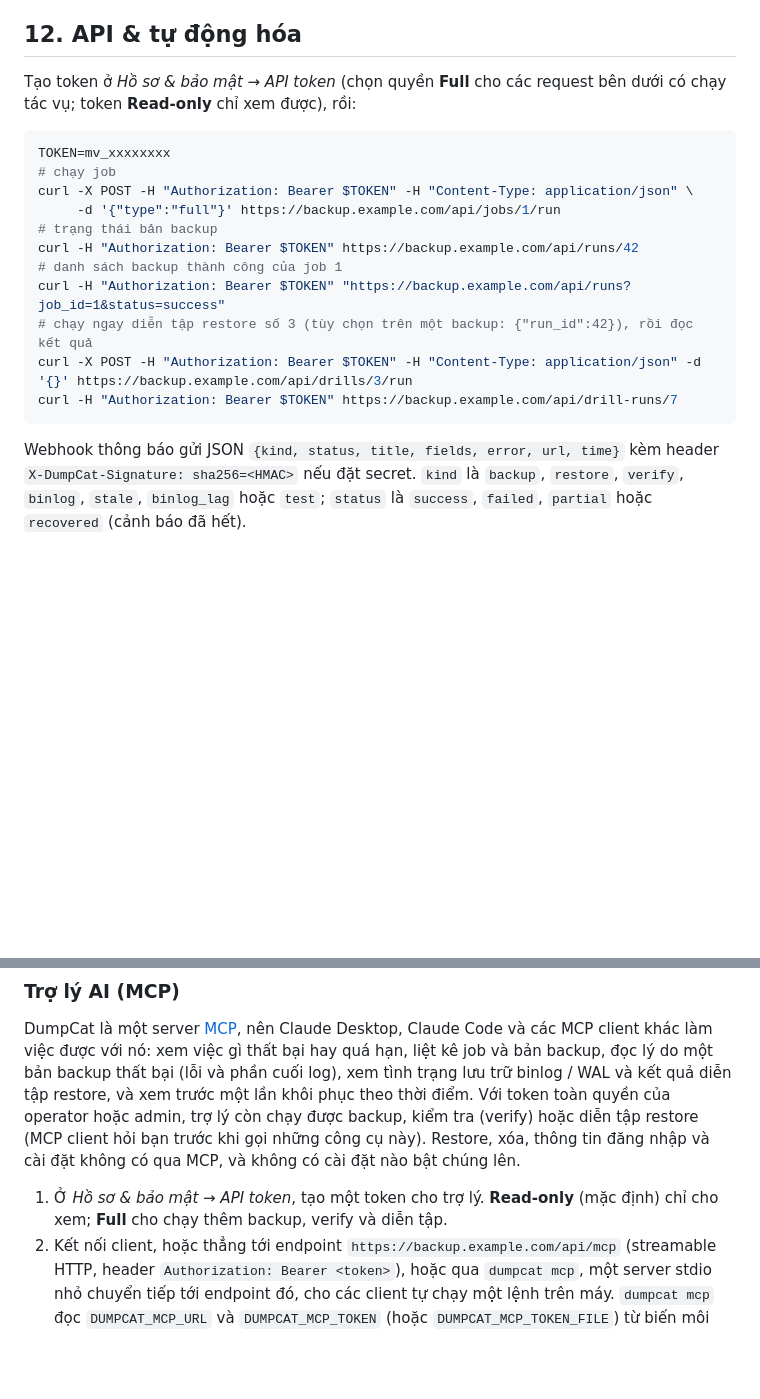
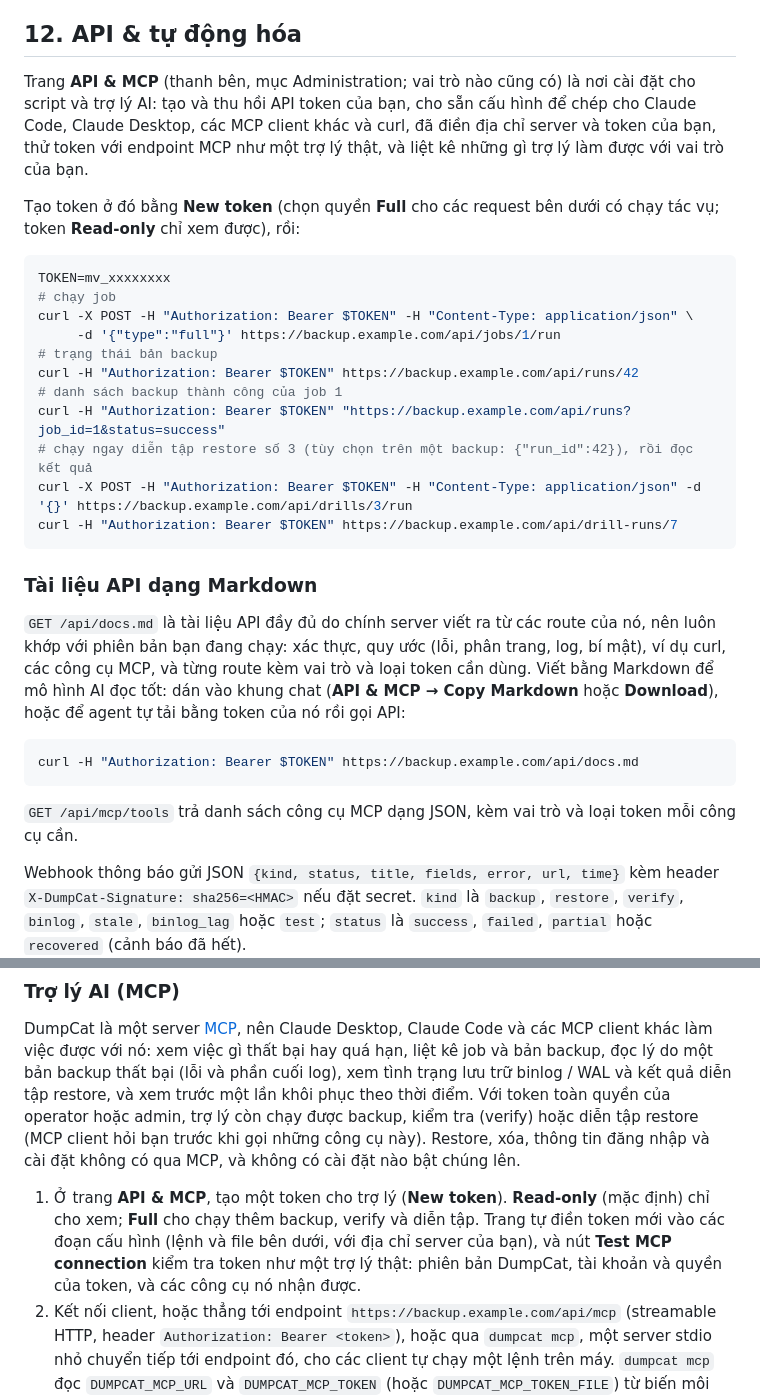
Before and after one commit to theweakestharrison/dumpcat, a Markdown page: docs/manual.vi.md, 2 parts joined by grey strips. GitHub-like rendering; blank space fills up the shorter version.

````diff
--- a/docs/manual.vi.md
+++ b/docs/manual.vi.md
@@ -1030,8 +1030,13 @@ Nên sao lưu thêm `/var/lib/dumpcat/master.key` và `dumpcat.db` (cấu hình,
 
 ## 12. API & tự động hóa
 
-Tạo token ở *Hồ sơ & bảo mật → API token* (chọn quyền **Full** cho các request bên dưới có chạy tác vụ; token
-**Read-only** chỉ xem được), rồi:
+Trang **API & MCP** (thanh bên, mục Administration; vai trò nào cũng có) là nơi cài đặt cho script và trợ lý AI: tạo và
+thu hồi API token của bạn, cho sẵn cấu hình để chép cho Claude Code, Claude Desktop, các MCP client khác và curl, đã
+điền địa chỉ server và token của bạn, thử token với endpoint MCP như một trợ lý thật, và liệt kê những gì trợ lý làm
+được với vai trò của bạn.
+
+Tạo token ở đó bằng **New token** (chọn quyền **Full** cho các request bên dưới có chạy tác vụ; token **Read-only** chỉ
+xem được), rồi:
 
 ```bash
 TOKEN=mv_xxxxxxxx
@@ -1047,6 +1052,19 @@ curl -X POST -H "Authorization: Bearer $TOKEN" -H "Content-Type: application/jso
 curl -H "Authorization: Bearer $TOKEN" https://backup.example.com/api/drill-runs/7
 ```
 
+### Tài liệu API dạng Markdown
+
+`GET /api/docs.md` là tài liệu API đầy đủ do chính server viết ra từ các route của nó, nên luôn khớp với phiên bản bạn
+đang chạy: xác thực, quy ước (lỗi, phân trang, log, bí mật), ví dụ curl, các công cụ MCP, và từng route kèm vai trò và
+loại token cần dùng. Viết bằng Markdown để mô hình AI đọc tốt: dán vào khung chat (**API & MCP → Copy Markdown** hoặc
+**Download**), hoặc để agent tự tải bằng token của nó rồi gọi API:
+
+```bash
+curl -H "Authorization: Bearer $TOKEN" https://backup.example.com/api/docs.md
+```
+
+`GET /api/mcp/tools` trả danh sách công cụ MCP dạng JSON, kèm vai trò và loại token mỗi công cụ cần.
+
 Webhook thông báo gửi JSON `{kind, status, title, fields, error, url, time}` kèm header
 `X-DumpCat-Signature: sha256=<HMAC>` nếu đặt secret. `kind` là `backup`, `restore`, `verify`, `binlog`, `stale`,
 `binlog_lag` hoặc `test`; `status` là `success`, `failed`, `partial` hoặc `recovered` (cảnh báo đã hết).
@@ -1060,8 +1078,10 @@ theo thời điểm. Với token toàn quyền của operator hoặc admin, tr
 tập restore (MCP client hỏi bạn trước khi gọi những công cụ này). Restore, xóa, thông tin đăng nhập và cài đặt không có
 qua MCP, và không có cài đặt nào bật chúng lên.
 
-1. Ở *Hồ sơ & bảo mật → API token*, tạo một token cho trợ lý. **Read-only** (mặc định) chỉ cho xem; **Full** cho chạy
-   thêm backup, verify và diễn tập.
+1. Ở trang **API & MCP**, tạo một token cho trợ lý (**New token**). **Read-only** (mặc định) chỉ cho xem; **Full** cho
+   chạy thêm backup, verify và diễn tập. Trang tự điền token mới vào các đoạn cấu hình (lệnh và file bên dưới, với
+   địa chỉ server của bạn), và nút **Test MCP connection** kiểm tra token như một trợ lý thật: phiên bản DumpCat, tài
+   khoản và quyền của token, và các công cụ nó nhận được.
 2. Kết nối client, hoặc thẳng tới endpoint `https://backup.example.com/api/mcp` (streamable HTTP, header
    `Authorization: Bearer <token>`), hoặc qua `dumpcat mcp`, một server stdio nhỏ chuyển tiếp tới endpoint đó, cho các
    client tự chạy một lệnh trên máy. `dumpcat mcp` đọc `DUMPCAT_MCP_URL` và `DUMPCAT_MCP_TOKEN` (hoặc
````
Also changed, not shown: CHANGELOG.md (+14 -0 lines), docs/manual.md (+24 -4 lines).
